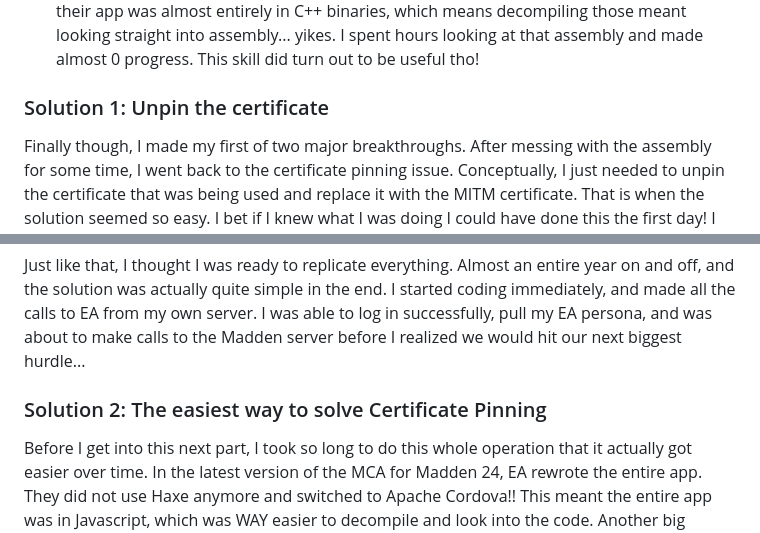
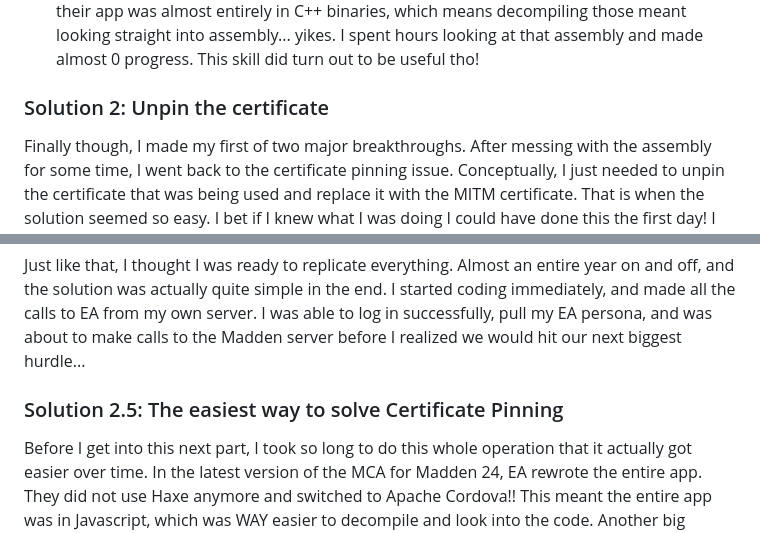
Before and after one commit to snallapa/personal-website-gatsby, a Markdown page: posts/snallabot-post.md, 2 parts joined by grey strips. Rendered like a GitHub page.

Commit message:
fix numbering

```diff
--- a/posts/snallabot-post.md
+++ b/posts/snallabot-post.md
@@ -54,7 +54,7 @@ I was stumped here for some time, maybe an entire year of on and off trying rand
 * EA had configuration files that had properties like server urls for their APIs and such. Its not very useful to know server URLs if you don't know the APIs to call or the requests to make though. Funny enough, in later versions of the app these properties were removed and this comment was left: "Be Careful with what you are putting here as this is visible outside the code!" Were they on to me?
 * I was hoping that the app was all in Java/Android so I could see more in the decompiled APK. However, it was not. It was using something called Haxe and this was all C++ code. So their app was almost entirely in C++ binaries, which means decompiling those meant looking straight into assembly... yikes. I spent hours looking at that assembly and made almost 0 progress. This skill did turn out to be useful tho!
 
-### Solution 1: Unpin the certificate
+### Solution 2: Unpin the certificate
 
 Finally though, I made my first of two major breakthroughs. After messing with the assembly for some time, I went back to the certificate pinning issue. Conceptually, I just needed to unpin the certificate that was being used and replace it with the MITM certificate. That is when the solution seemed so easy. I bet if I knew what I was doing I could have done this the first day! I decompiled the APK, looked into the resources folder and behold the EA certificate that was being used for their pinning. I replaced that with the MITM certificate, recompiled the APK, and installed it on my emulator and viola! We were now looking at all requests made from the app!!!
 
@@ -62,7 +62,7 @@ Finally though, I made my first of two major breakthroughs. After messing with t
 
 Just like that, I thought I was ready to replicate everything. Almost an entire year on and off, and the solution was actually quite simple in the end. I started coding immediately, and made all the calls to EA from my own server. I was able to log in successfully, pull my EA persona, and was about to make calls to the Madden server before I realized we would hit our next biggest hurdle...
 
-### Solution 2: The easiest way to solve Certificate Pinning
+### Solution 2.5: The easiest way to solve Certificate Pinning
 
 Before I get into this next part, I took so long to do this whole operation that it actually got easier over time. In the latest version of the MCA for Madden 24, EA rewrote the entire app. They did not use Haxe anymore and switched to Apache Cordova!! This meant the entire app was in Javascript, which was WAY easier to decompile and look into the code. Another big change, was in this rewrite they removed their certificate pinning completely. So if you are trying to replicate this now, you won't even need to do what I did LOL, just by using MITM proxy you will see all the requests you need to see. However, this won't be enough as there was still a relatively complex task ahead.
 
```
